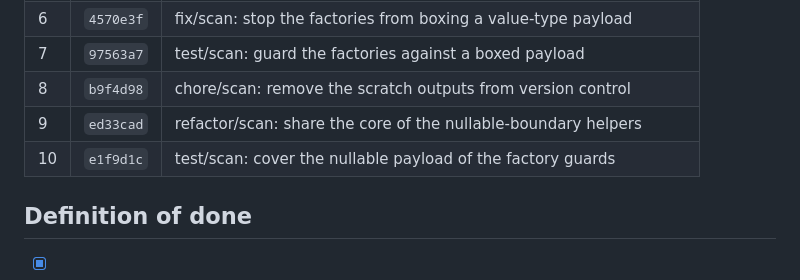
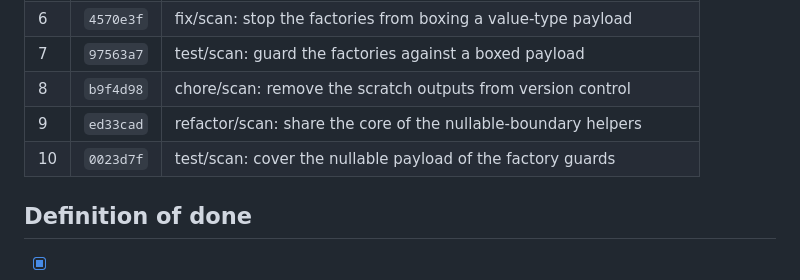
Before and after one commit to sandlada/RopSharp, a Markdown page: REVIEW-20261031.md, the part around one of its changes. Drawn GitHub-style.

```diff
--- a/REVIEW-20261031.md
+++ b/REVIEW-20261031.md
@@ -70,7 +70,7 @@ the debug build failed. The fix is row 2 of the table. The gate now passes in **
 | 7 | `97563a7` | test/scan: guard the factories against a boxed payload |
 | 8 | `b9f4d98` | chore/scan: remove the scratch outputs from version control |
 | 9 | `ed33cad` | refactor/scan: share the core of the nullable-boundary helpers |
-| 10 | `e1f9d1c` | test/scan: cover the nullable payload of the factory guards |
+| 10 | `0023d7f` | test/scan: cover the nullable payload of the factory guards |
 
 ## Definition of done
 
```
Also changed, not shown: other parts of REVIEW-20261031.md (+1 -1 lines).
